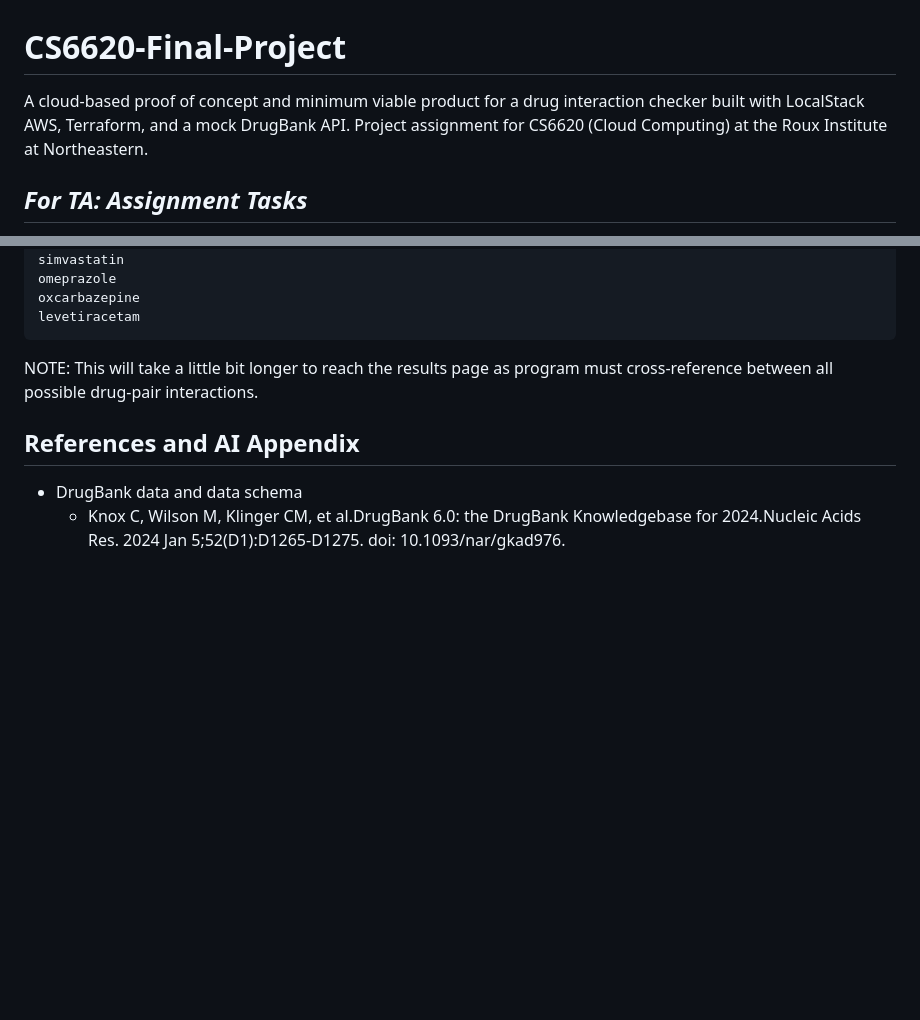
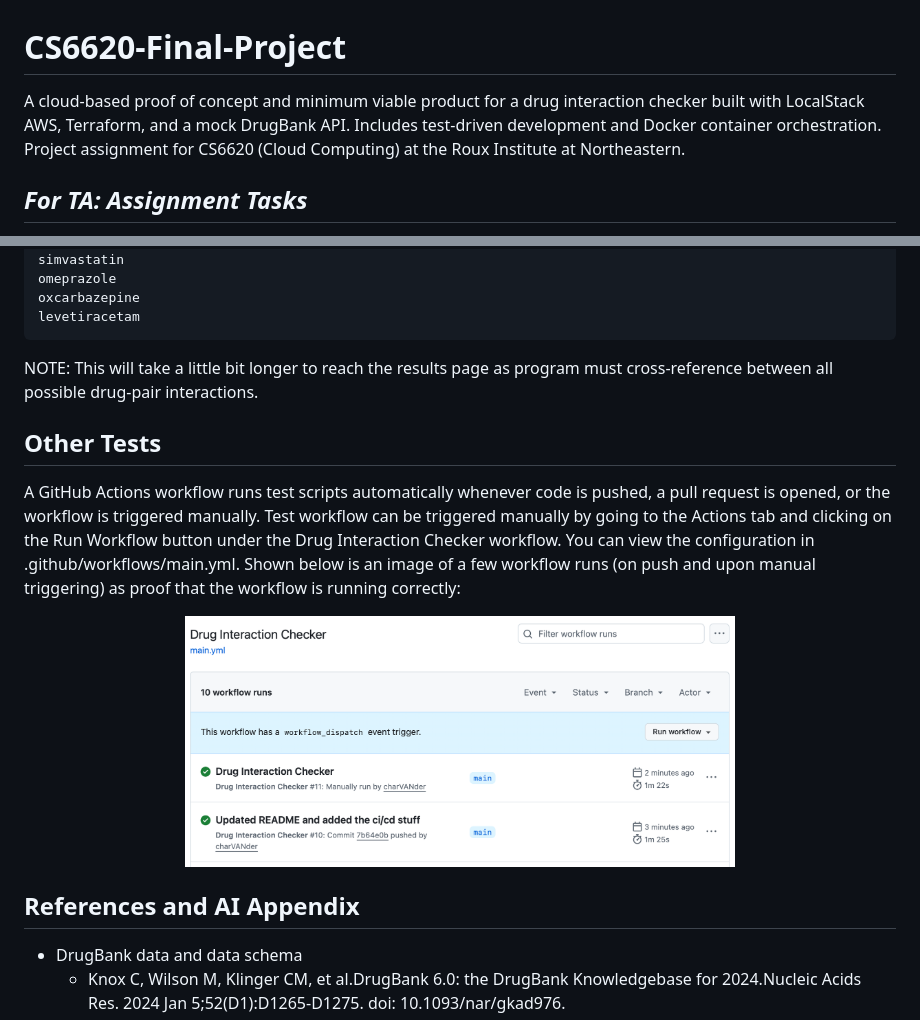
Before and after one commit to charVANder/CS6620-Final-Project, a Markdown page: README.md, 2 parts joined by grey strips. Drawn GitHub-style; pictures changed too: figs/workflows.png (added); blank space fills up the shorter version.

````diff
--- a/README.md
+++ b/README.md
@@ -1,5 +1,5 @@
 # CS6620-Final-Project
-A cloud-based proof of concept and minimum viable product for a drug interaction checker built with LocalStack AWS, Terraform, and a mock DrugBank API. Project assignment for CS6620 (Cloud Computing) at the Roux Institute at Northeastern.
+A cloud-based proof of concept and minimum viable product for a drug interaction checker built with LocalStack AWS, Terraform, and a mock DrugBank API. Includes test-driven development and Docker container orchestration. Project assignment for CS6620 (Cloud Computing) at the Roux Institute at Northeastern.
 
 ## *For TA: Assignment Tasks*
 0. Project proposal
@@ -57,6 +57,12 @@ levetiracetam
 ```
 NOTE: This will take a little bit longer to reach the results page as program must cross-reference between all possible drug-pair interactions.
 
+## Other Tests
+A GitHub Actions workflow runs test scripts automatically whenever code is pushed, a pull request is opened, or the workflow is triggered manually. Test workflow can be triggered manually by going to the Actions tab and clicking on the Run Workflow button under the Drug Interaction Checker workflow. You can view the configuration in .github/workflows/main.yml. Shown below is an image of a few workflow runs (on push and upon manual triggering) as proof that the workflow is running correctly:
+<p float="left", align="center">
+  <img src="figs/workflows.png" width="550"/>
+</p>
+
 ## References and AI Appendix
 * DrugBank data and data schema
     * Knox C, Wilson M, Klinger CM, et al.DrugBank 6.0: the DrugBank Knowledgebase for 2024.Nucleic Acids Res. 2024 Jan 5;52(D1):D1265-D1275. doi: 10.1093/nar/gkad976.
````
